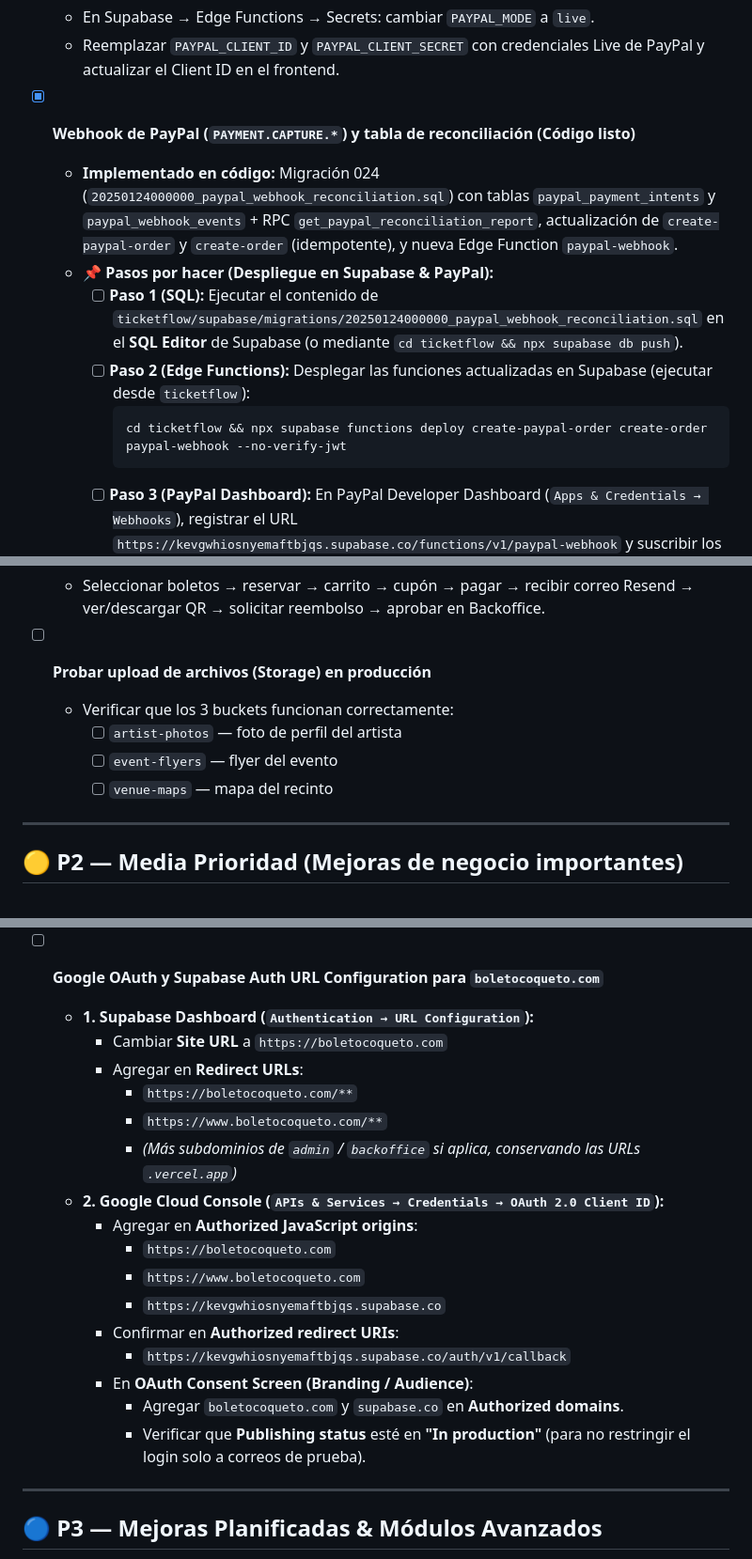
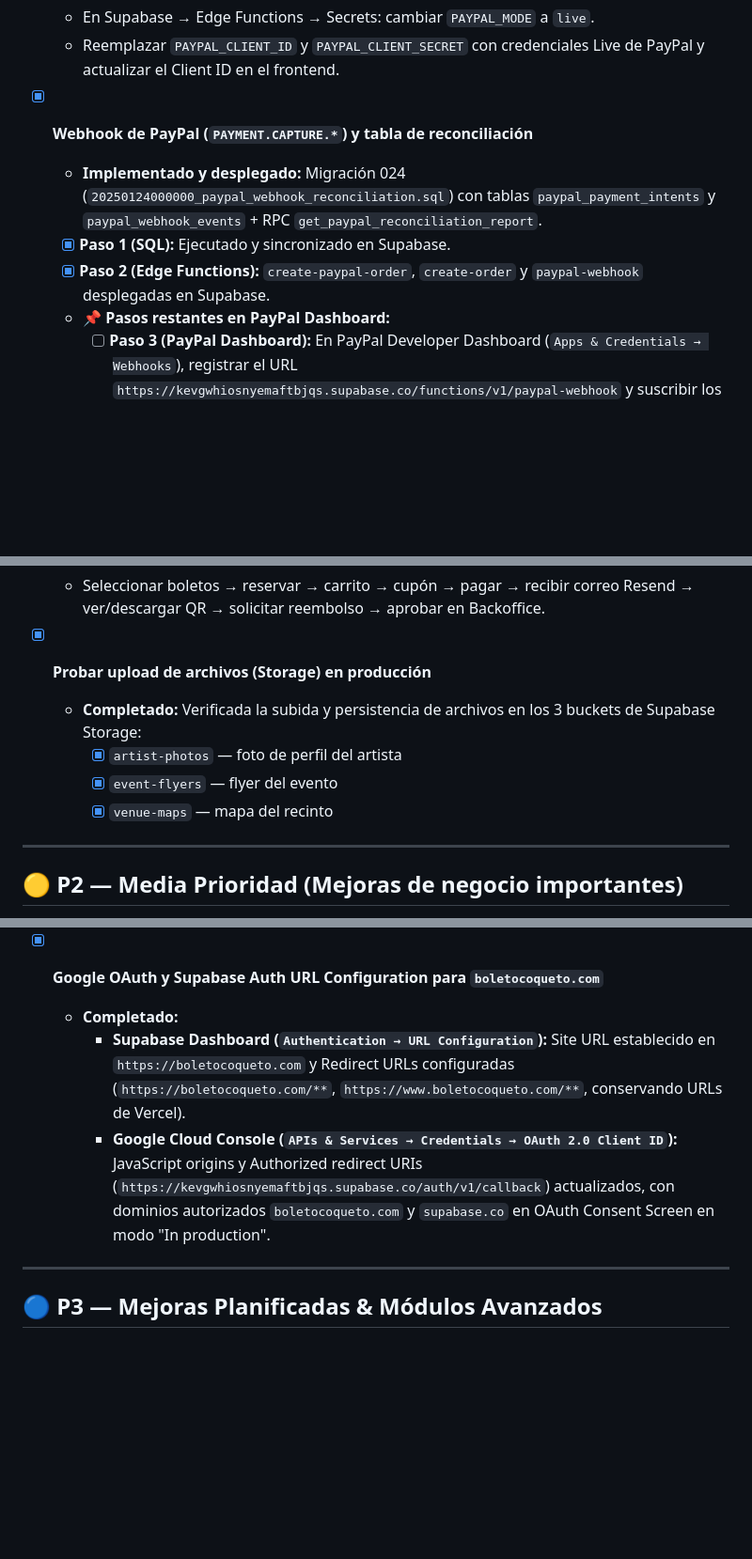
Before and after one commit to raewashere/web-tickets, a Markdown page: docs/08-BACKLOG.md, 3 parts joined by grey strips. Shown at 94% size. Rendered like a GitHub page; blank space fills up the shorter version.

Commit message:
feat:Actualizaciòn del backlog y migraciòn

````diff
--- a/docs/08-BACKLOG.md
+++ b/docs/08-BACKLOG.md
@@ -42,14 +42,11 @@
   - En Supabase → Edge Functions → Secrets: cambiar `PAYPAL_MODE` a `live`.
   - Reemplazar `PAYPAL_CLIENT_ID` y `PAYPAL_CLIENT_SECRET` con credenciales Live de PayPal y actualizar el Client ID en el frontend.
 
-- [x] **Webhook de PayPal (`PAYMENT.CAPTURE.*`) y tabla de reconciliación (Código listo)**
-  - **Implementado en código:** Migración 024 (`20250124000000_paypal_webhook_reconciliation.sql`) con tablas `paypal_payment_intents` y `paypal_webhook_events` + RPC `get_paypal_reconciliation_report`, actualización de `create-paypal-order` y `create-order` (idempotente), y nueva Edge Function `paypal-webhook`.
-  - **📌 Pasos por hacer (Despliegue en Supabase & PayPal):**
-    - [ ] **Paso 1 (SQL):** Ejecutar el contenido de `ticketflow/supabase/migrations/20250124000000_paypal_webhook_reconciliation.sql` en el **SQL Editor** de Supabase (o mediante `cd ticketflow && npx supabase db push`).
-    - [ ] **Paso 2 (Edge Functions):** Desplegar las funciones actualizadas en Supabase (ejecutar desde `ticketflow`):
-      ```bash
-      cd ticketflow && npx supabase functions deploy create-paypal-order create-order paypal-webhook --no-verify-jwt
-      ```
+- [x] **Webhook de PayPal (`PAYMENT.CAPTURE.*`) y tabla de reconciliación**
+  - **Implementado y desplegado:** Migración 024 (`20250124000000_paypal_webhook_reconciliation.sql`) con tablas `paypal_payment_intents` y `paypal_webhook_events` + RPC `get_paypal_reconciliation_report`.
+  - [x] **Paso 1 (SQL):** Ejecutado y sincronizado en Supabase.
+  - [x] **Paso 2 (Edge Functions):** `create-paypal-order`, `create-order` y `paypal-webhook` desplegadas en Supabase.
+  - **📌 Pasos restantes en PayPal Dashboard:**
     - [ ] **Paso 3 (PayPal Dashboard):** En PayPal Developer Dashboard (`Apps & Credentials → Webhooks`), registrar el URL `https://kevgwhiosnyemaftbjqs.supabase.co/functions/v1/paypal-webhook` y suscribir los eventos:
       - `Checkout order approved` (`CHECKOUT.ORDER.APPROVED`)
       - `Payment capture completed` (`PAYMENT.CAPTURE.COMPLETED`)
@@ -110,11 +107,11 @@
 - [ ] **Prueba end-to-end de compra, correo QR y reembolso en PayPal Sandbox**
   - Seleccionar boletos → reservar → carrito → cupón → pagar → recibir correo Resend → ver/descargar QR → solicitar reembolso → aprobar en Backoffice.
 
-- [ ] **Probar upload de archivos (Storage) en producción**
-  - Verificar que los 3 buckets funcionan correctamente:
-    - [ ] `artist-photos` — foto de perfil del artista
-    - [ ] `event-flyers` — flyer del evento
-    - [ ] `venue-maps` — mapa del recinto
+- [x] **Probar upload de archivos (Storage) en producción**
+  - **Completado:** Verificada la subida y persistencia de archivos en los 3 buckets de Supabase Storage:
+    - [x] `artist-photos` — foto de perfil del artista
+    - [x] `event-flyers` — flyer del evento
+    - [x] `venue-maps` — mapa del recinto
 
 ---
 
@@ -133,23 +130,10 @@
   - Revisar en DevTools (F12 → Network) qué endpoint falla.
   - Comprobar si extensiones del navegador interfieren (Brave Shields, adblockers).
 
-- [ ] **Google OAuth y Supabase Auth URL Configuration para `boletocoqueto.com`**
-  - **1. Supabase Dashboard (`Authentication → URL Configuration`):**
-    - Cambiar **Site URL** a `https://boletocoqueto.com`
-    - Agregar en **Redirect URLs**:
-      - `https://boletocoqueto.com/**`
-      - `https://www.boletocoqueto.com/**`
-      - *(Más subdominios de `admin` / `backoffice` si aplica, conservando las URLs `.vercel.app`)*
-  - **2. Google Cloud Console (`APIs & Services → Credentials → OAuth 2.0 Client ID`):**
-    - Agregar en **Authorized JavaScript origins**:
-      - `https://boletocoqueto.com`
-      - `https://www.boletocoqueto.com`
-      - `https://kevgwhiosnyemaftbjqs.supabase.co`
-    - Confirmar en **Authorized redirect URIs**:
-      - `https://kevgwhiosnyemaftbjqs.supabase.co/auth/v1/callback`
-    - En **OAuth Consent Screen (Branding / Audience)**:
-      - Agregar `boletocoqueto.com` y `supabase.co` en **Authorized domains**.
-      - Verificar que **Publishing status** esté en **"In production"** (para no restringir el login solo a correos de prueba).
+- [x] **Google OAuth y Supabase Auth URL Configuration para `boletocoqueto.com`**
+  - **Completado:**
+    - **Supabase Dashboard (`Authentication → URL Configuration`):** Site URL establecido en `https://boletocoqueto.com` y Redirect URLs configuradas (`https://boletocoqueto.com/**`, `https://www.boletocoqueto.com/**`, conservando URLs de Vercel).
+    - **Google Cloud Console (`APIs & Services → Credentials → OAuth 2.0 Client ID`):** JavaScript origins y Authorized redirect URIs (`https://kevgwhiosnyemaftbjqs.supabase.co/auth/v1/callback`) actualizados, con dominios autorizados `boletocoqueto.com` y `supabase.co` en OAuth Consent Screen en modo "In production".
 
 ---
 
````
Also changed, not shown: other parts of docs/08-BACKLOG.md (+7 -5 lines).
